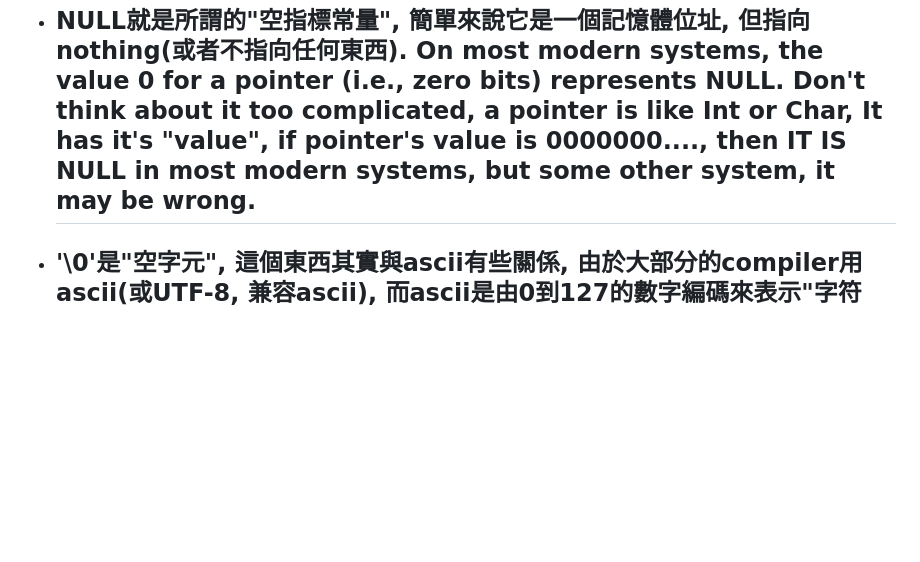
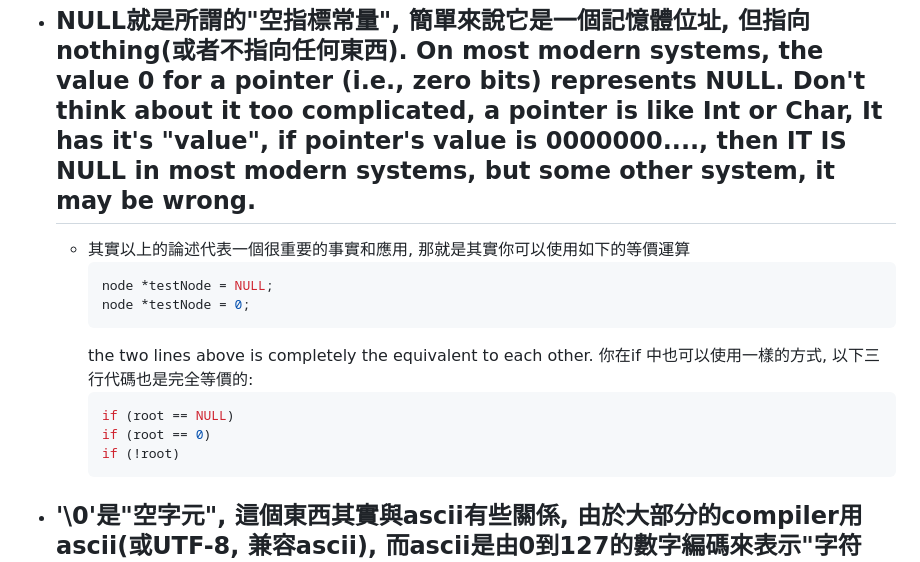
Before and after one commit to ReluctantHacker/notes, a Markdown page: cs/cLanguageNotes.md, the part around the change. Drawn GitHub-style; blank space fills up the shorter version.

Commit message:
add some pointer NULL notes

````diff
--- a/cs/cLanguageNotes.md
+++ b/cs/cLanguageNotes.md
@@ -609,6 +609,19 @@
 
 # Chatper_31. (NULL)及('\0')及void及undefined
   * ## NULL就是所謂的"空指標常量", 簡單來說它是一個記憶體位址, 但指向nothing(或者不指向任何東西).   On most modern systems, the value 0 for a pointer (i.e., zero bits) represents NULL.  Don't think about it too complicated, a pointer is like Int or Char, It has it's "value", if pointer's value is 0000000...., then IT IS NULL in most modern systems, but some other system, it may be wrong.
+    * 其實以上的論述代表一個很重要的事實和應用, 那就是其實你可以使用如下的等價運算
+        ```c
+        node *testNode = NULL;
+        node *testNode = 0;
+        ```
+        the two lines above is completely the equivalent to each other. 你在if 中也可以使用一樣的方式, 以下三行代碼也是完全等價的:
+        ```c
+        if (root == NULL)
+        if (root == 0)
+        if (!root)
+        ```
+
+
   * ## '\0'是"空字元", 這個東西其實與ascii有些關係, 由於大部分的compiler用ascii(或UTF-8, 兼容ascii), 而ascii是由0到127的數字編碼來表示"字符(也就是char)", 而第一個編碼就是0, 他不代表任何東西, 即是所謂空字元, 也即是c語言中的'\0'. '\0'這個東西在c語言中string裡面, 就是結束string的符號, 一個string, 例如char testStr[3]="ABC", 則該testStr的結束字元就是'\0'. 在printf()函數中, printf("%s")會自動將'\0'考慮進去, 所以可以成功print出string. 但一般情況下, 如果要打印char的array(其實也是字串), 不使用prinf("%s")的情況下, 必須要將'\0'考慮進去, 才會在char array終止時知道該終止.
   * ## 函數的回傳值若是void表示"不回傳", 他並不是只回傳NULL, 別搞錯.
   * ## **undefine**表示未定義, 以上NULL, '\0', void都是c語言明確定義的東西, 但undefine是表示c語言沒有規範的東西, 由於c語言給予programmer很高的自由度, 所以undefined要由programmer自己去注意, 這是所有programmer要避免的
````
